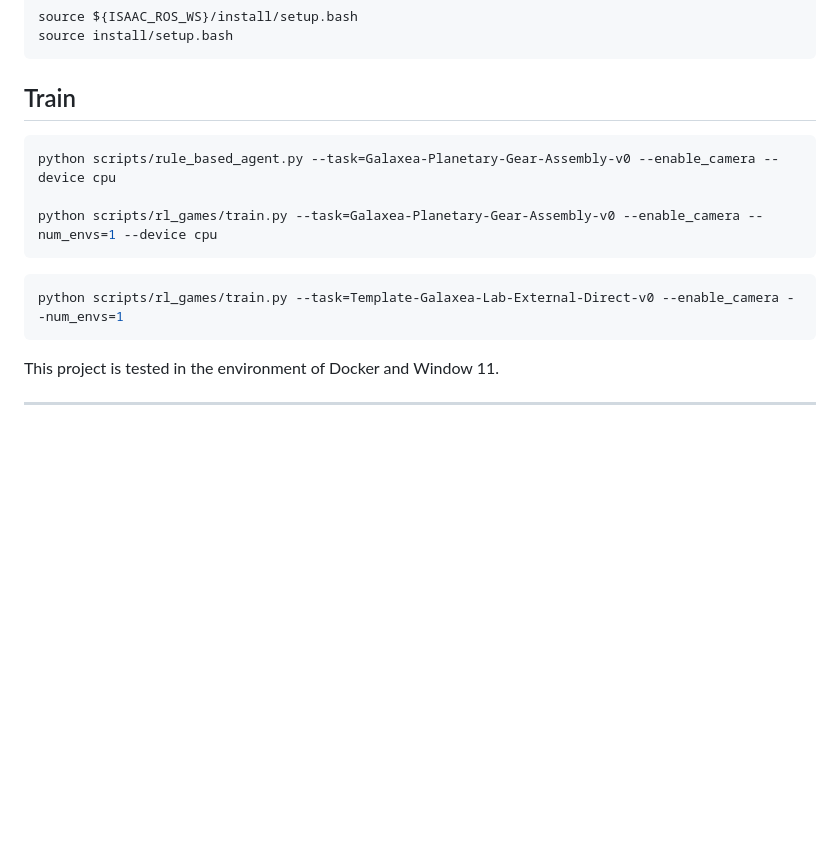
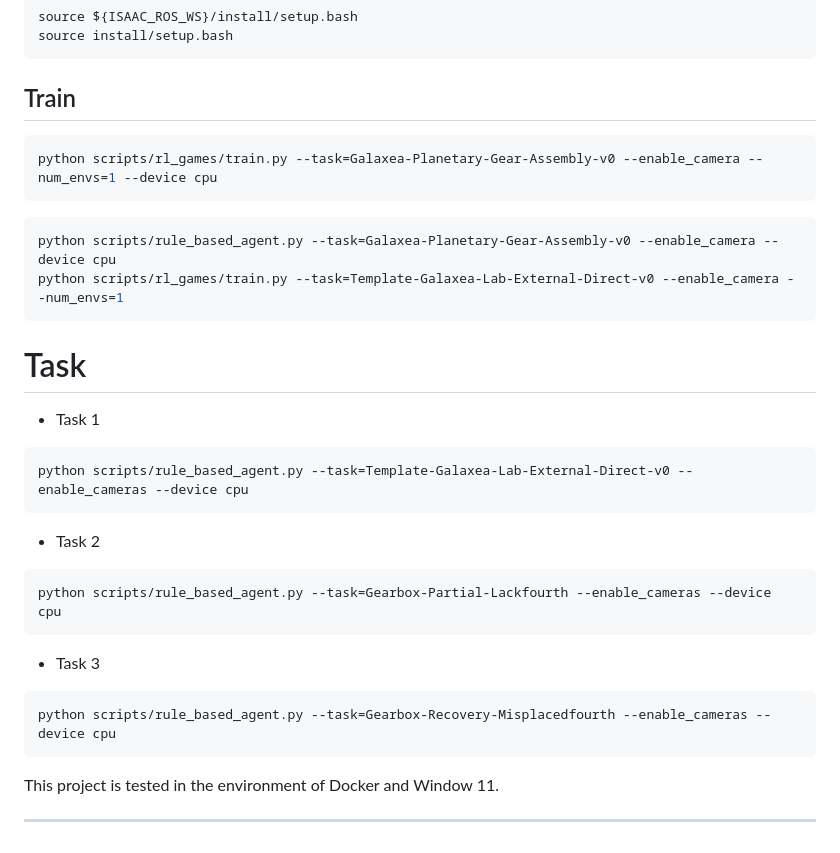
Before and after one commit to wontothree/galaxea-gearbox-assembly, a Markdown page: README.md, the part around the change. Drawn GitHub-style; blank space fills up the shorter version.

````diff
--- a/README.md
+++ b/README.md
@@ -179,13 +179,32 @@ source install/setup.bash
 ## Train
 
 ```bash
-python scripts/rule_based_agent.py --task=Galaxea-Planetary-Gear-Assembly-v0 --enable_camera --device cpu
-
 python scripts/rl_games/train.py --task=Galaxea-Planetary-Gear-Assembly-v0 --enable_camera --num_envs=1 --device cpu
 ```
 
 ```bash
+python scripts/rule_based_agent.py --task=Galaxea-Planetary-Gear-Assembly-v0 --enable_camera --device cpu
 python scripts/rl_games/train.py --task=Template-Galaxea-Lab-External-Direct-v0 --enable_camera --num_envs=1
+```
+
+# Task
+
+- Task 1
+
+```bash
+python scripts/rule_based_agent.py --task=Template-Galaxea-Lab-External-Direct-v0 --enable_cameras --device cpu
+```
+
+- Task 2
+
+```bash
+python scripts/rule_based_agent.py --task=Gearbox-Partial-Lackfourth --enable_cameras --device cpu
+```
+
+- Task 3
+
+```bash
+python scripts/rule_based_agent.py --task=Gearbox-Recovery-Misplacedfourth --enable_cameras --device cpu
 ```
 
 This project is tested in the environment of Docker and Window 11.
````
